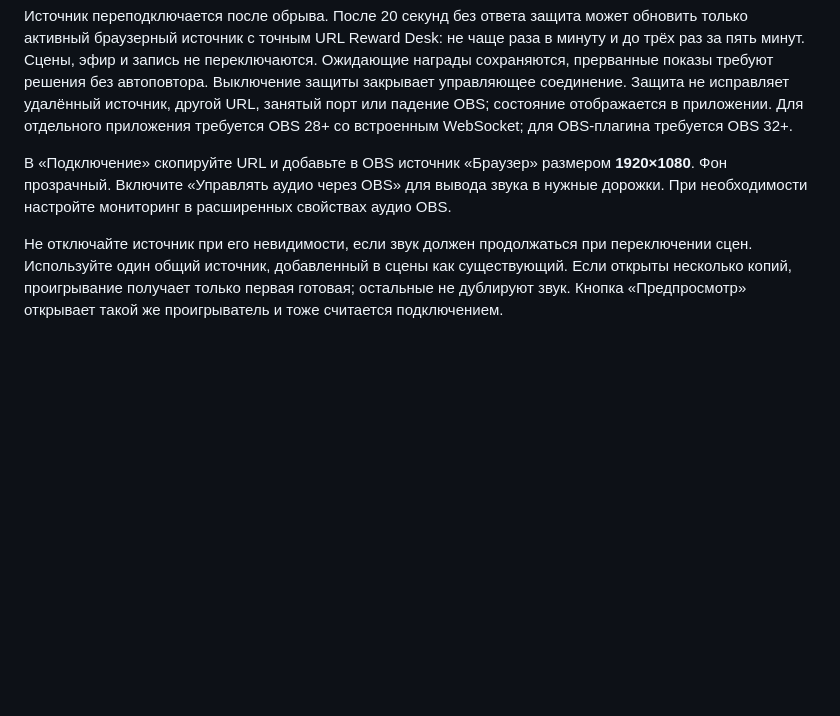
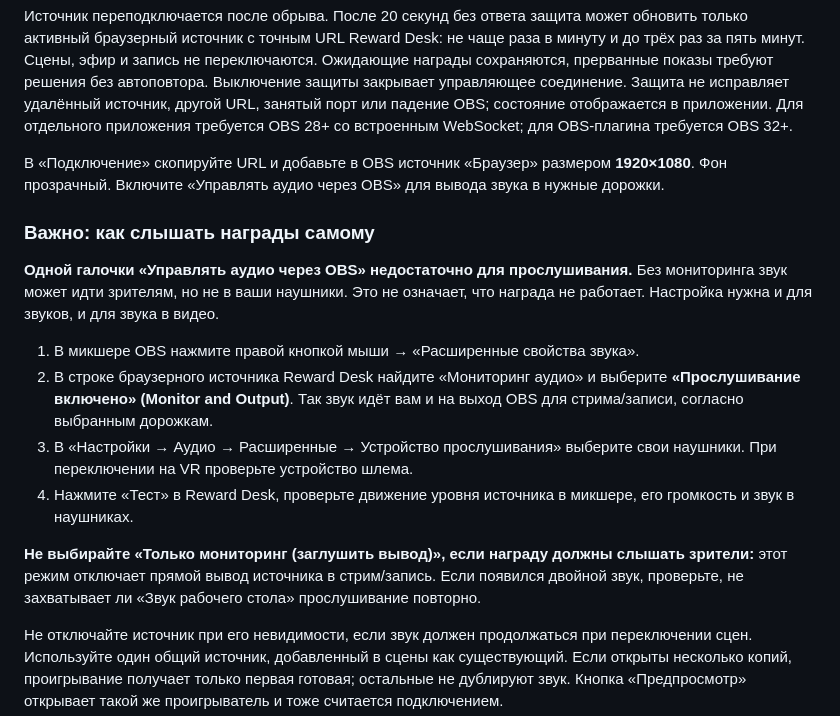
Before and after one commit to foolka/reward-desk, a Markdown page: README.md, the part around the change. GitHub-like rendering; blank space fills up the shorter version.

Commit message:
docs: explain OBS monitoring for reward audio

```diff
--- a/README.md
+++ b/README.md
@@ -126,7 +126,18 @@ Reward Desk должен оставаться запущенным, хотя б
 
 Источник переподключается после обрыва. После 20 секунд без ответа защита может обновить только активный браузерный источник с точным URL Reward Desk: не чаще раза в минуту и до трёх раз за пять минут. Сцены, эфир и запись не переключаются. Ожидающие награды сохраняются, прерванные показы требуют решения без автоповтора. Выключение защиты закрывает управляющее соединение. Защита не исправляет удалённый источник, другой URL, занятый порт или падение OBS; состояние отображается в приложении. Для отдельного приложения требуется OBS 28+ со встроенным WebSocket; для OBS-плагина требуется OBS 32+.
 
-В «Подключение» скопируйте URL и добавьте в OBS источник «Браузер» размером **1920×1080**. Фон прозрачный. Включите «Управлять аудио через OBS» для вывода звука в нужные дорожки. При необходимости настройте мониторинг в расширенных свойствах аудио OBS.
+В «Подключение» скопируйте URL и добавьте в OBS источник «Браузер» размером **1920×1080**. Фон прозрачный. Включите «Управлять аудио через OBS» для вывода звука в нужные дорожки.
+
+### Важно: как слышать награды самому
+
+**Одной галочки «Управлять аудио через OBS» недостаточно для прослушивания.** Без мониторинга звук может идти зрителям, но не в ваши наушники. Это не означает, что награда не работает. Настройка нужна и для звуков, и для звука в видео.
+
+1. В микшере OBS нажмите правой кнопкой мыши → «Расширенные свойства звука».
+2. В строке браузерного источника Reward Desk найдите «Мониторинг аудио» и выберите **«Прослушивание включено» (Monitor and Output)**. Так звук идёт вам и на выход OBS для стрима/записи, согласно выбранным дорожкам.
+3. В «Настройки → Аудио → Расширенные → Устройство прослушивания» выберите свои наушники. При переключении на VR проверьте устройство шлема.
+4. Нажмите «Тест» в Reward Desk, проверьте движение уровня источника в микшере, его громкость и звук в наушниках.
+
+**Не выбирайте «Только мониторинг (заглушить вывод)», если награду должны слышать зрители:** этот режим отключает прямой вывод источника в стрим/запись. Если появился двойной звук, проверьте, не захватывает ли «Звук рабочего стола» прослушивание повторно.
 
 Не отключайте источник при его невидимости, если звук должен продолжаться при переключении сцен. Используйте один общий источник, добавленный в сцены как существующий. Если открыты несколько копий, проигрывание получает только первая готовая; остальные не дублируют звук. Кнопка «Предпросмотр» открывает такой же проигрыватель и тоже считается подключением.
 
```
